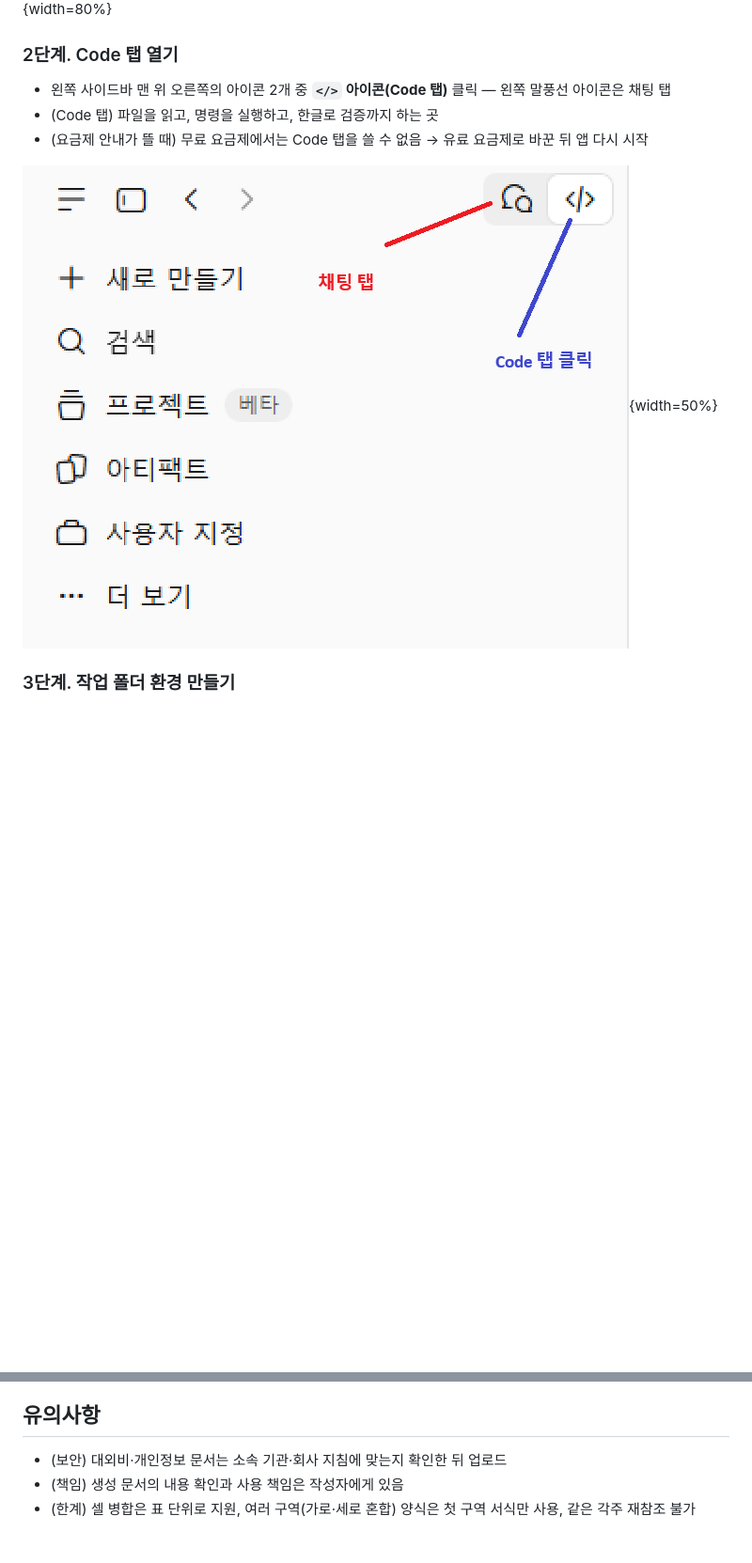
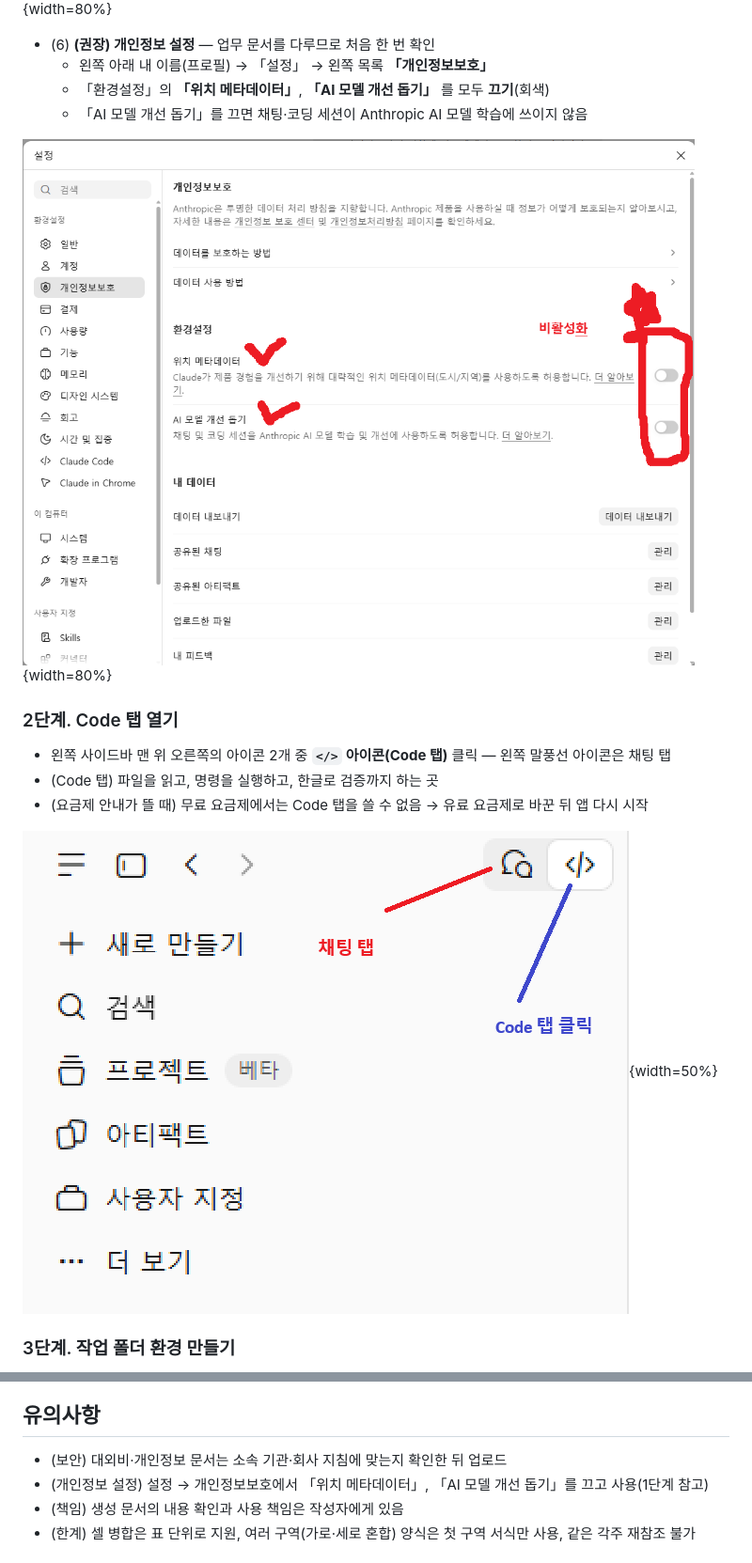
Before and after one commit to emilyJ7/hwpx-template-public, a Markdown page: docs/사용자가이드.md, 2 parts joined by grey strips. Shown at 94% size. Drawn GitHub-style; pictures changed too: docs/images/03b_privacy.png (added); blank space fills up the shorter version.

```diff
--- a/docs/사용자가이드.md
+++ b/docs/사용자가이드.md
@@ -74,6 +74,13 @@ header_align: right
 
 ![그림 4. 구글 계정으로 로그인](images/03_login.png){width=80%}
 
+- (6) **(권장) 개인정보 설정** — 업무 문서를 다루므로 처음 한 번 확인
+  - 왼쪽 아래 내 이름(프로필) → 「설정」 → 왼쪽 목록 **「개인정보보호」**
+  - 「환경설정」의 **「위치 메타데이터」**, **「AI 모델 개선 돕기」** 를 모두 **끄기**(회색)
+  - 「AI 모델 개선 돕기」를 끄면 채팅·코딩 세션이 Anthropic AI 모델 학습에 쓰이지 않음
+
+![그림 5. 설정 → 개인정보보호에서 두 항목 끄기](images/03b_privacy.png){width=80%}
+
 ### 2단계. Code 탭 열기
 
 - 왼쪽 사이드바 맨 위 오른쪽의 아이콘 2개 중 **`</>` 아이콘(Code 탭)** 클릭 — 왼쪽 말풍선 아이콘은 채팅 탭
@@ -443,6 +450,7 @@ setup_windows.ps1을 -CopySkill -RegisterSecurityModule 옵션으로 실행해
 ## 유의사항
 
 - (보안) 대외비·개인정보 문서는 소속 기관·회사 지침에 맞는지 확인한 뒤 업로드
+- (개인정보 설정) 설정 → 개인정보보호에서 「위치 메타데이터」, 「AI 모델 개선 돕기」를 끄고 사용(1단계 참고)
 - (책임) 생성 문서의 내용 확인과 사용 책임은 작성자에게 있음
 - (한계) 셀 병합은 표 단위로 지원, 여러 구역(가로·세로 혼합) 양식은 첫 구역 서식만 사용, 같은 각주 재참조 불가
 
```
Also changed, not shown: other parts of docs/사용자가이드.md (+7 -7 lines), README.md (+2 -2 lines), docs/캡처목록.md (+8 -7 lines), 5 other files.
